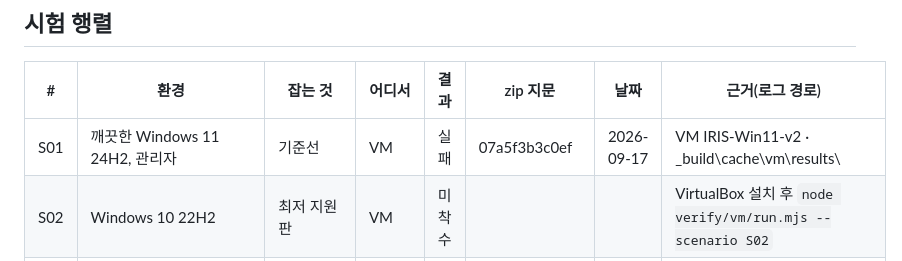
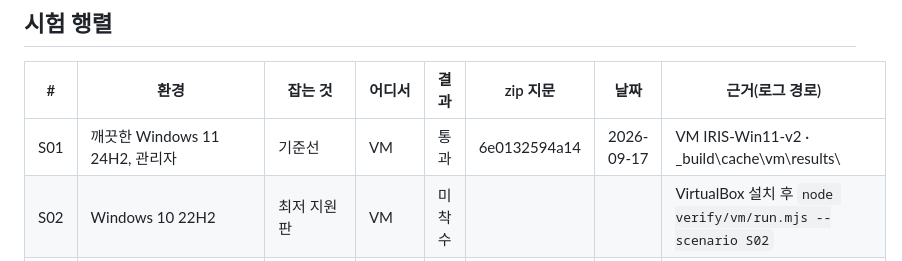
Before and after one commit to Feynman520/d09-p03-iris-installer, a Markdown page: docs/시험행렬.md, the part around the change. Drawn GitHub-style.

Commit message:
matrix: S01 통과 on 2.0.13 (6e0132594a14) — relay probe judged OK with zero accounts
Co-Authored-By: Claude Fable 5.1 <noreply@anthropic.com>

```diff
--- a/docs/시험행렬.md
+++ b/docs/시험행렬.md
@@ -37,7 +37,7 @@ S12(회사·학교 현장 PC)는 배포 게이트에 포함되지 않는다. 첫
 
 | # | 환경 | 잡는 것 | 어디서 | 결과 | zip 지문 | 날짜 | 근거(로그 경로) |
 |---|---|---|---|---|---|---|---|
-| S01 | 깨끗한 Windows 11 24H2, 관리자 | 기준선 | VM | 실패 | 07a5f3b3c0ef | 2026-09-17 | VM IRIS-Win11-v2 · _build\cache\vm\results\ |
+| S01 | 깨끗한 Windows 11 24H2, 관리자 | 기준선 | VM | 통과 | 6e0132594a14 | 2026-09-17 | VM IRIS-Win11-v2 · _build\cache\vm\results\ |
 | S02 | Windows 10 22H2 | 최저 지원 판 | VM | 미착수 |  |  | VirtualBox 설치 후 `node verify/vm/run.mjs --scenario S02` |
 | S03 | 표준 사용자(관리자 아님) | PATH·환경변수·바로가기 | VM 손님 계정 | 통과 | 25b9337ca878 | 2026-09-17 | VM IRIS-Win11-v2-A · 표준 계정 자동 로그온(시험대 v3) · _build\cache\vm\results\S03-2026-09-17T06-46-36 · 9단계 완료·검사 실패 0·대기 1 |
 | S04 | 사용자 이름 한글+공백, OneDrive 바탕화면 | 경로·바탕화면 금지 | VM 손님 계정 | 통과 | 25b9337ca878 | 2026-09-17 | VM IRIS-Win11-v2-A · 표준 계정 자동 로그온(시험대 v3) · _build\cache\vm\results\S04-2026-09-17T05-40-33 · 9단계 완료·검사 실패 0·옮겨진 바탕화면에 바로가기 확인 |
```
